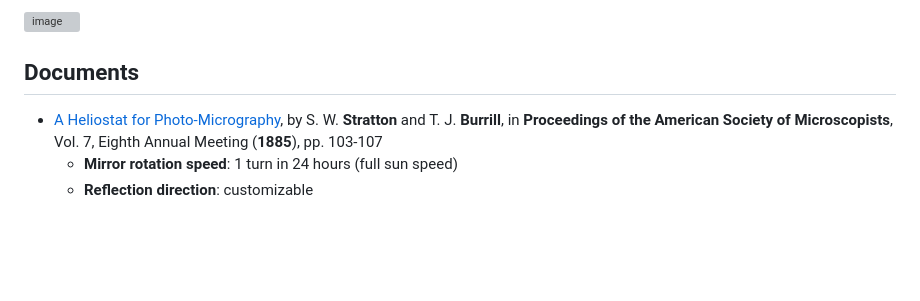
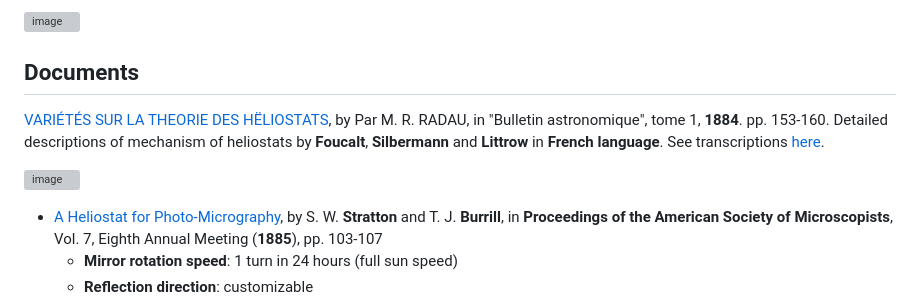
Before and after one commit to jumpjack/heliostat, a Markdown page: README.md, the part around one of its changes. Drawn GitHub-style; blank space fills up the shorter version; grey boxes are pictures that could not be loaded.

```diff
--- a/README.md
+++ b/README.md
@@ -48,6 +48,11 @@ Non-symmetric paraboloid, reflecting parallel rays into "something else" (catena
 
 ## Documents
 
+[VARIÉTÉS SUR LA THEORIE DES HËLIOSTATS](https://www.persee.fr/docAsPDF/bastr_0572-7405_1884_num_1_1_9783.pdf), by Par M. R. RADAU, in "Bulletin astronomique", tome 1, **1884**. pp. 153-160.  Detailed descriptions of mechanism of heliostats by **Foucalt**, **Silbermann** and **Littrow** in **French language**. See transcriptions [here]().
+
+![image](https://user-images.githubusercontent.com/1620953/228923691-b19b96dd-cf33-4565-a9aa-cbd25e46d8e0.png)
+
+
 - [A Heliostat for Photo-Micrography](https://www.jstor.org/stable/pdf/3220592.pdf), by S. W. **Stratton** and T. J. **Burrill**, in **Proceedings of the American Society of Microscopists**, Vol. 7, Eighth Annual Meeting (**1885**), pp. 103-107
     - **Mirror rotation speed**: 1 turn in 24 hours (full sun speed)
     - **Reflection direction**: customizable
```
Also changed, not shown: other parts of README.md (+1 -1 lines).
